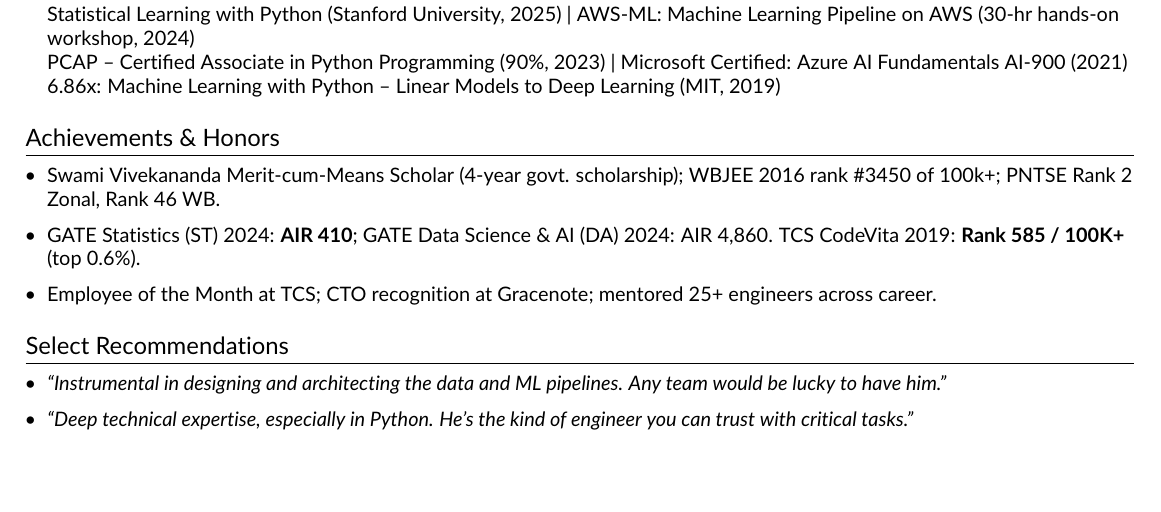
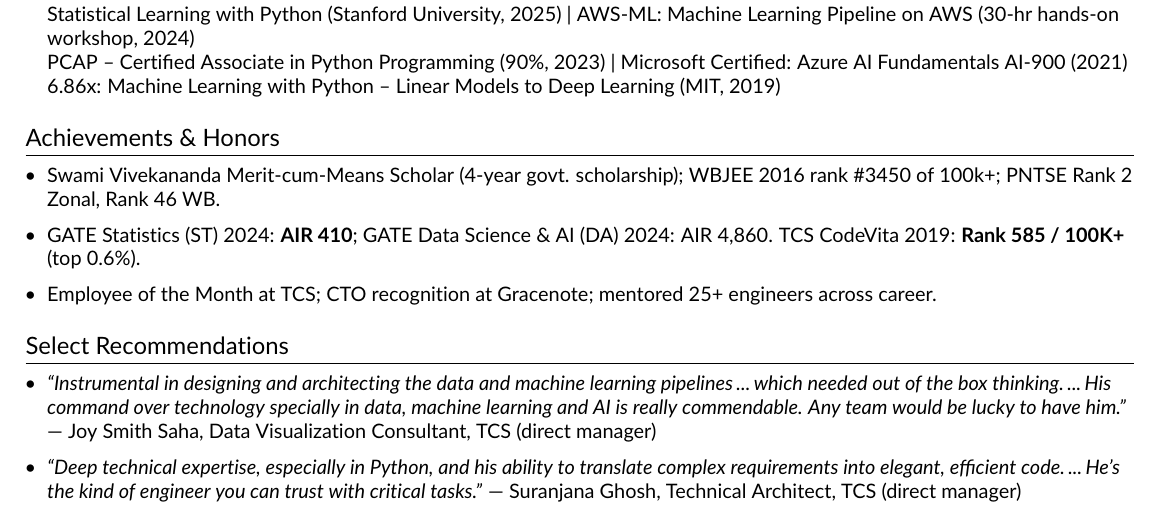
Before and after one commit to stabgan/resume, a LaTeX CV (resume_single.tex): part of page 3 of 3, cut so that both start at the same text, the shorter picture padded with empty space. Compiled offline with pdfLaTeX.

Commit message:
fix: use verbatim recommendation quotes with attribution
- Quote 1 was paraphrased ('data and ML' vs original 'data and
  machine learning'), stitched non-adjacent sentences without
  ellipses. Now uses exact words with proper ellipses.
- Quote 2 dropped 'and his ability to translate complex
  requirements into elegant, efficient code' — restored.
- Added recommender attribution (name, title, relationship)
  so recruiters can verify on LinkedIn.

```diff
--- a/resume_single.tex
+++ b/resume_single.tex
@@ -237,8 +237,8 @@
 %----------- SELECT RECOMMENDATIONS -----------
 \section{Select Recommendations}
 \begin{itemize}[leftmargin=0.15in]
-  \item \small \textit{``Instrumental in designing and architecting the data and ML pipelines. Any team would be lucky to have him.''}
-  \item \small \textit{``Deep technical expertise, especially in Python. He's the kind of engineer you can trust with critical tasks.''}
+  \item \small \textit{``Instrumental in designing and architecting the data and machine learning pipelines\,...\,which needed out of the box thinking.\,...\,His command over technology specially in data, machine learning and AI is really commendable. Any team would be lucky to have him.''} --- Joy Smith Saha, Data Visualization Consultant, TCS (direct manager)
+  \item \small \textit{``Deep technical expertise, especially in Python, and his ability to translate complex requirements into elegant, efficient code.\,...\,He's the kind of engineer you can trust with critical tasks.''} --- Suranjana Ghosh, Technical Architect, TCS (direct manager)
 \end{itemize}
 
 \end{document}
```
Also changed, not shown: resume_single.pdf.
